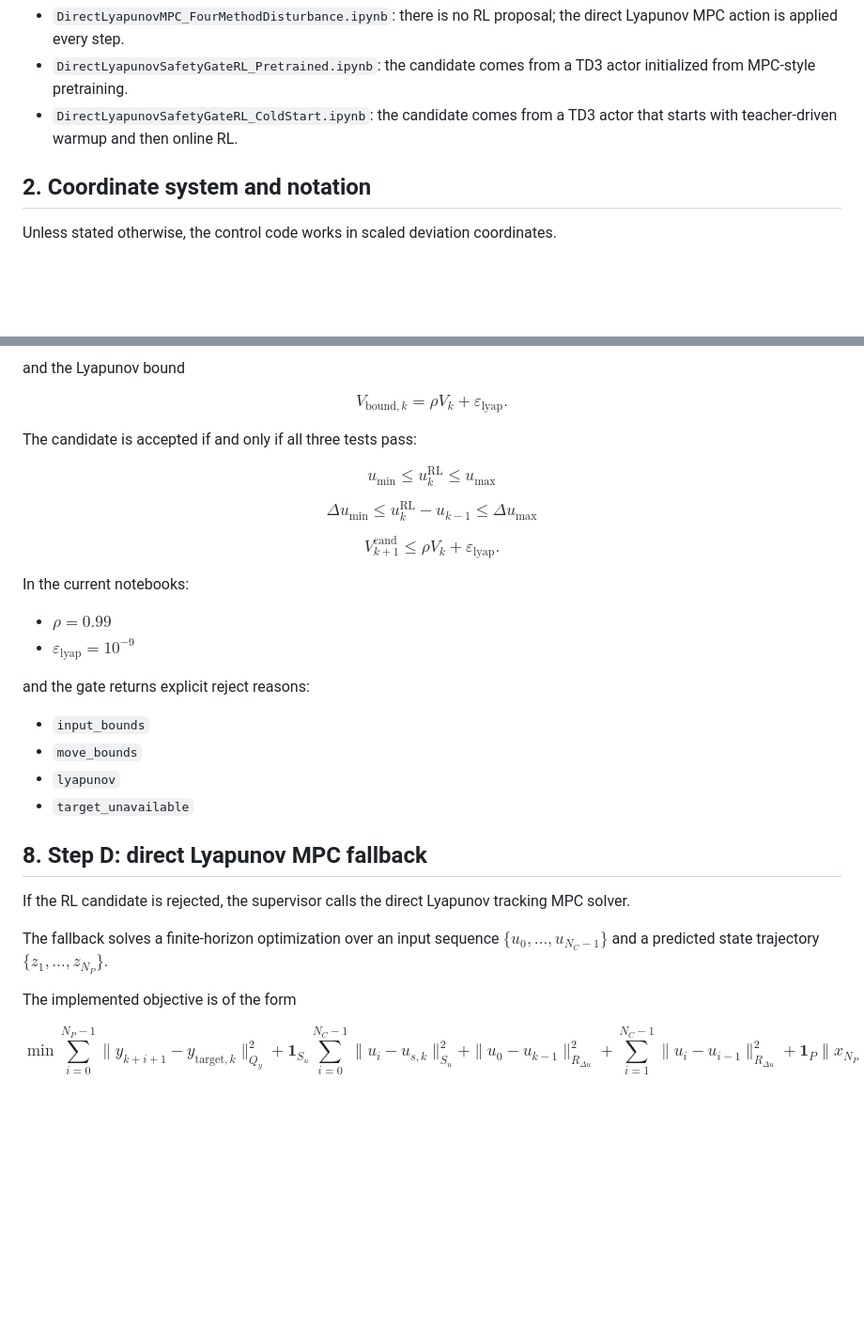
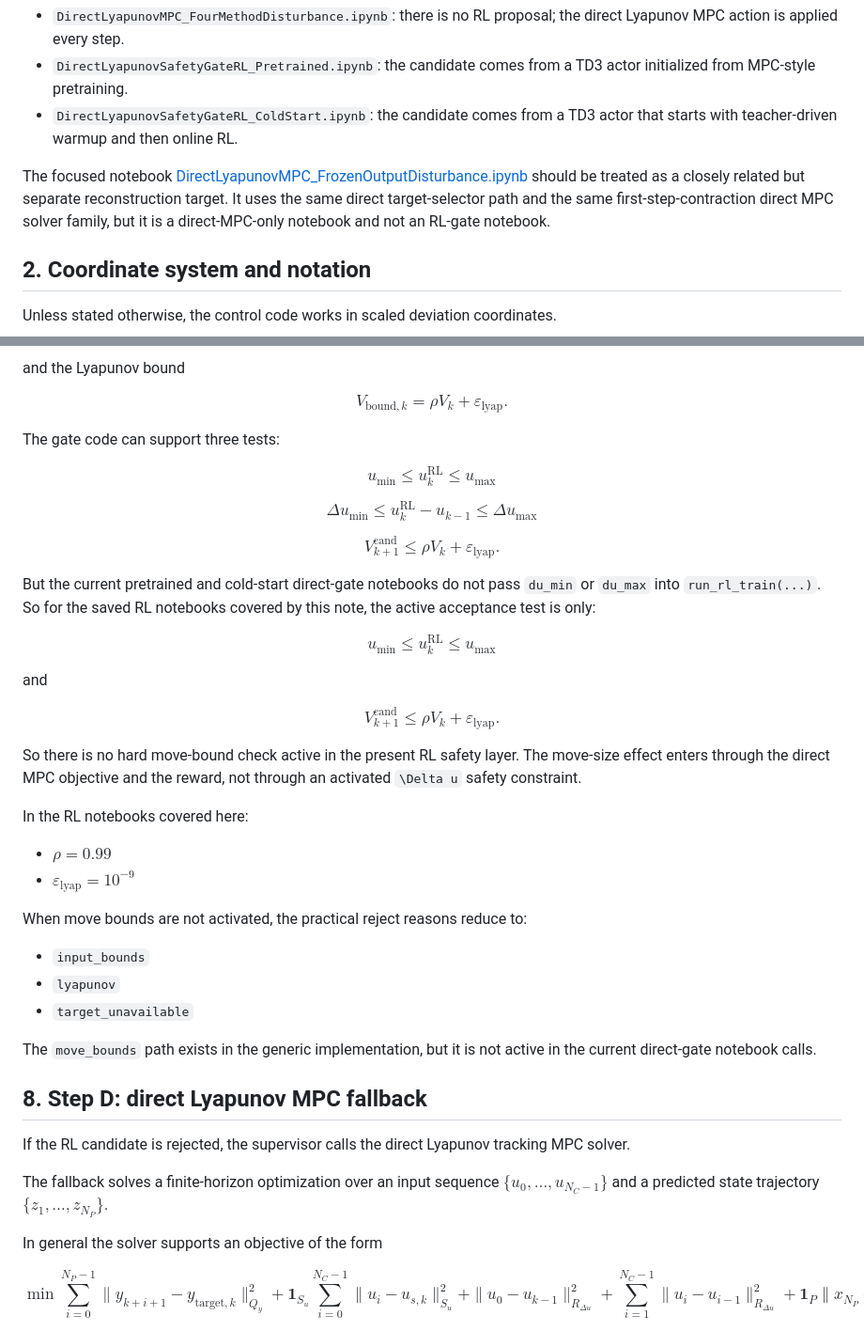
Before and after one commit to amirhm10/RLLyapunovPolymer, a Markdown page: report/direct_lyapunov_method_step_by_step_2026-05-13.md, 2 parts joined by grey strips. Shown at 94% size. Rendered like a GitHub page; blank space fills up the shorter version.

```diff
--- a/report/direct_lyapunov_method_step_by_step_2026-05-13.md
+++ b/report/direct_lyapunov_method_step_by_step_2026-05-13.md
@@ -41,6 +55,8 @@ The difference between the three notebooks is only where the candidate action co
   the candidate comes from a TD3 actor initialized from MPC-style pretraining.
 - `DirectLyapunovSafetyGateRL_ColdStart.ipynb`:
   the candidate comes from a TD3 actor that starts with teacher-driven warmup and then online RL.
+
+The focused notebook [DirectLyapunovMPC_FrozenOutputDisturbance.ipynb](../DirectLyapunovMPC_FrozenOutputDisturbance.ipynb) should be treated as a closely related but separate reconstruction target. It uses the same direct target-selector path and the same first-step-contraction direct MPC solver family, but it is a direct-MPC-only notebook and not an RL-gate notebook.
 
 ## 2. Coordinate system and notation
 
@@ -295,7 +311,7 @@ $$
 V_{\mathrm{bound},k} = \rho V_k + \varepsilon_{\mathrm{lyap}}.
 $$
 
-The candidate is accepted if and only if all three tests pass:
+The gate code can support three tests:
 
 $$
 u_{\min} \le u_k^{\mathrm{RL}} \le u_{\max}
@@ -309,17 +325,32 @@ $$
 V_{k+1}^{\mathrm{cand}} \le \rho V_k + \varepsilon_{\mathrm{lyap}}.
 $$
 
-In the current notebooks:
+But the current pretrained and cold-start direct-gate notebooks do not pass `du_min` or `du_max` into `run_rl_train(...)`. So for the saved RL notebooks covered by this note, the active acceptance test is only:
+
+$$
+u_{\min} \le u_k^{\mathrm{RL}} \le u_{\max}
+$$
+
+and
+
+$$
+V_{k+1}^{\mathrm{cand}} \le \rho V_k + \varepsilon_{\mathrm{lyap}}.
+$$
+
+So there is no hard move-bound check active in the present RL safety layer. The move-size effect enters through the direct MPC objective and the reward, not through an activated `\Delta u` safety constraint.
+
+In the RL notebooks covered here:
 
 - $\rho = 0.99$
 - $\varepsilon_{\mathrm{lyap}} = 10^{-9}$
 
-and the gate returns explicit reject reasons:
+When move bounds are not activated, the practical reject reasons reduce to:
 
 - `input_bounds`
-- `move_bounds`
 - `lyapunov`
 - `target_unavailable`
+
+The `move_bounds` path exists in the generic implementation, but it is not active in the current direct-gate notebook calls.
 
 ## 8. Step D: direct Lyapunov MPC fallback
 
@@ -327,7 +358,7 @@ If the RL candidate is rejected, the supervisor calls the direct Lyapunov tracki
 
 The fallback solves a finite-horizon optimization over an input sequence $\{u_0,\dots,u_{N_C-1}\}$ and a predicted state trajectory $\{z_1,\dots,z_{N_P}\}$.
 
-The implemented objective is of the form
+In general the solver supports an objective of the form
 
 $$
 \min
```
Also changed, not shown: other parts of report/direct_lyapunov_method_step_by_step_2026-05-13.md (+43 -1 lines), change-reports/2026-05-13_correct_direct_method_report_scope_and_gate_details.md (added, +32 -0 lines).
